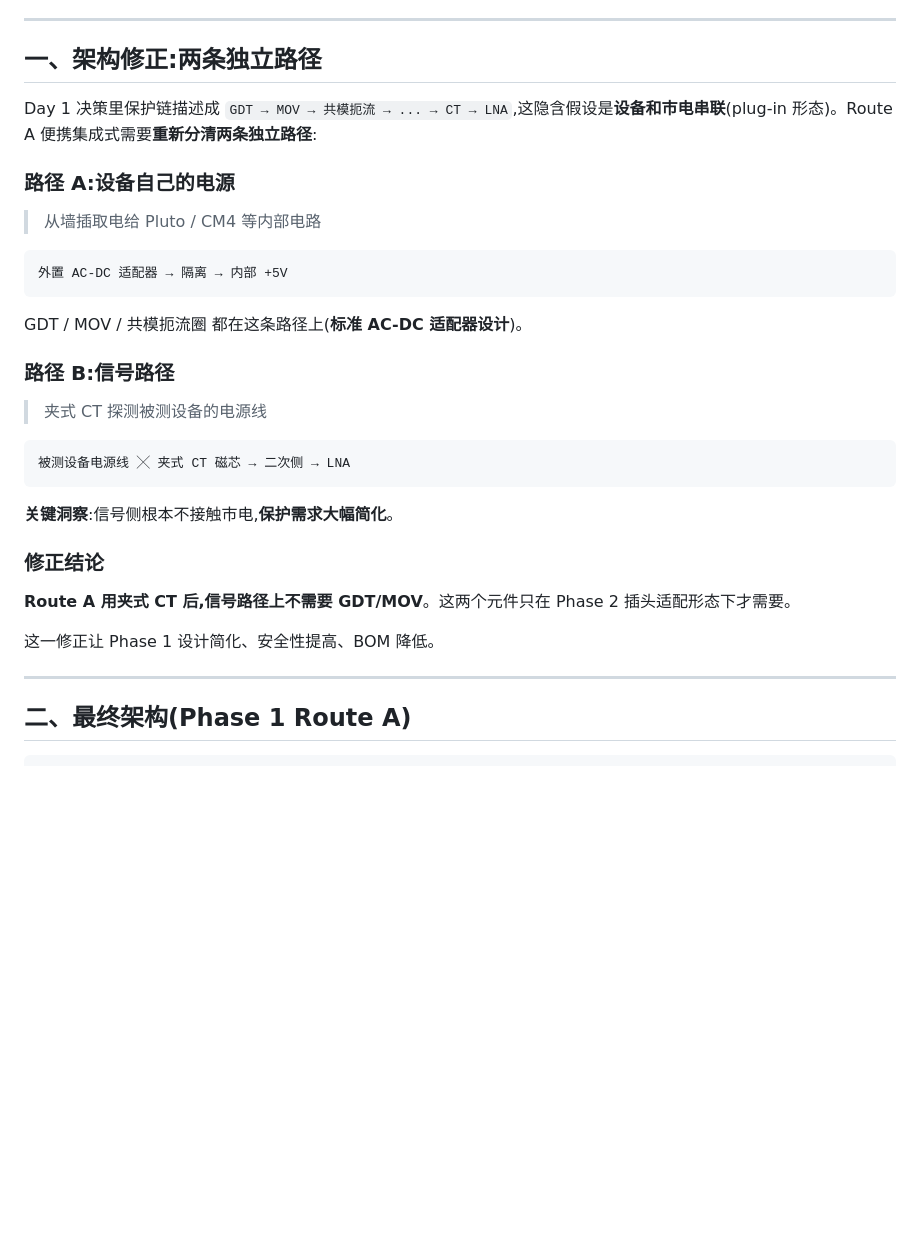
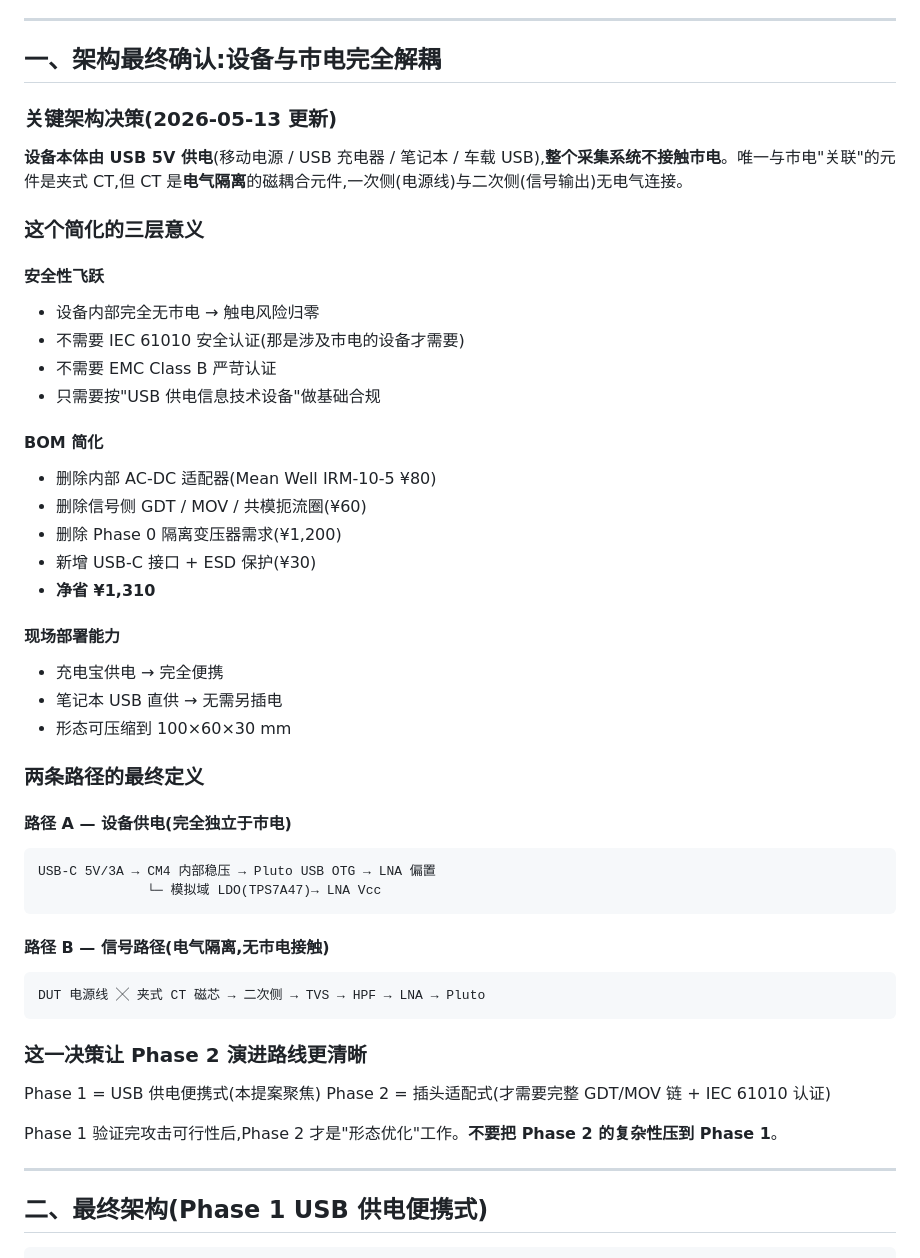
Before and after one commit to stongry/powerline-emeye-proposal, a Markdown page: docs/ch2_design_deep_dive.md, the part around one of its changes. GitHub-like rendering; blank space fills up the shorter version.

````diff
--- a/docs/ch2_design_deep_dive.md
+++ b/docs/ch2_design_deep_dive.md
@@ -21,38 +21,54 @@
 
 ---
 
-## 一、架构修正:两条独立路径
+## 一、架构最终确认:设备与市电完全解耦
 
-Day 1 决策里保护链描述成 `GDT → MOV → 共模扼流 → ... → CT → LNA`,这隐含假设是**设备和市电串联**(plug-in 形态)。Route A 便携集成式需要**重新分清两条独立路径**:
+### 关键架构决策(2026-05-13 更新)
 
-### 路径 A:设备自己的电源
+**设备本体由 USB 5V 供电**(移动电源 / USB 充电器 / 笔记本 / 车载 USB),**整个采集系统不接触市电**。唯一与市电"关联"的元件是夹式 CT,但 CT 是**电气隔离**的磁耦合元件,一次侧(电源线)与二次侧(信号输出)无电气连接。
 
-> 从墙插取电给 Pluto / CM4 等内部电路
+### 这个简化的三层意义
 
+#### 安全性飞跃
+- 设备内部完全无市电 → 触电风险归零
+- 不需要 IEC 61010 安全认证(那是涉及市电的设备才需要)
+- 不需要 EMC Class B 严苛认证
+- 只需要按"USB 供电信息技术设备"做基础合规
+
+#### BOM 简化
+- 删除内部 AC-DC 适配器(Mean Well IRM-10-5 ¥80)
+- 删除信号侧 GDT / MOV / 共模扼流圈(¥60)
+- 删除 Phase 0 隔离变压器需求(¥1,200)
+- 新增 USB-C 接口 + ESD 保护(¥30)
+- **净省 ¥1,310**
+
+#### 现场部署能力
+- 充电宝供电 → 完全便携
+- 笔记本 USB 直供 → 无需另插电
+- 形态可压缩到 100×60×30 mm
+
+### 两条路径的最终定义
+
+#### 路径 A — 设备供电(完全独立于市电)
 ```
-外置 AC-DC 适配器 → 隔离 → 内部 +5V
+USB-C 5V/3A → CM4 内部稳压 → Pluto USB OTG → LNA 偏置
+              └─ 模拟域 LDO(TPS7A47)→ LNA Vcc
 ```
 
-GDT / MOV / 共模扼流圈 都在这条路径上(**标准 AC-DC 适配器设计**)。
-
-### 路径 B:信号路径
-
-> 夹式 CT 探测被测设备的电源线
-
+#### 路径 B — 信号路径(电气隔离,无市电接触)
 ```
-被测设备电源线 ╳ 夹式 CT 磁芯 → 二次侧 → LNA
+DUT 电源线 ╳ 夹式 CT 磁芯 → 二次侧 → TVS → HPF → LNA → Pluto
 ```
 
-**关键洞察**:信号侧根本不接触市电,**保护需求大幅简化**。
+### 这一决策让 Phase 2 演进路线更清晰
 
-### 修正结论
+Phase 1 = USB 供电便携式(本提案聚焦)
+Phase 2 = 插头适配式(才需要完整 GDT/MOV 链 + IEC 61010 认证)
 
-**Route A 用夹式 CT 后,信号路径上不需要 GDT/MOV**。这两个元件只在 Phase 2 插头适配形态下才需要。
-
-这一修正让 Phase 1 设计简化、安全性提高、BOM 降低。
+Phase 1 验证完攻击可行性后,Phase 2 才是"形态优化"工作。**不要把 Phase 2 的复杂性压到 Phase 1**。
 
 ---
 
-## 二、最终架构(Phase 1 Route A)
+## 二、最终架构(Phase 1 USB 供电便携式)
 
 ```
````
Also changed, not shown: other parts of docs/ch2_design_deep_dive.md (+59 -38 lines), docs/day1_decisions.md (+28 -15 lines), docs/resources_and_bom.md (+34 -30 lines).
